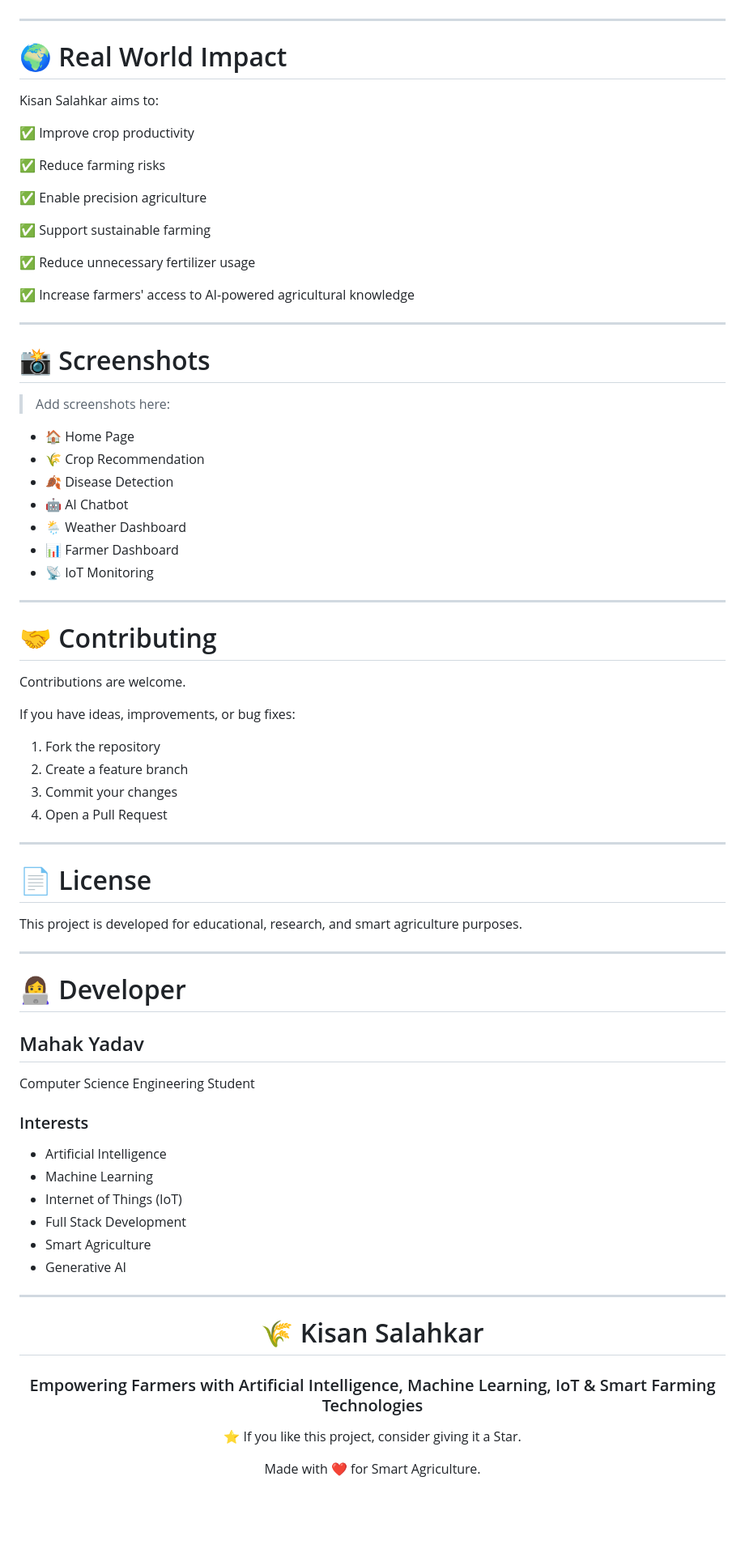
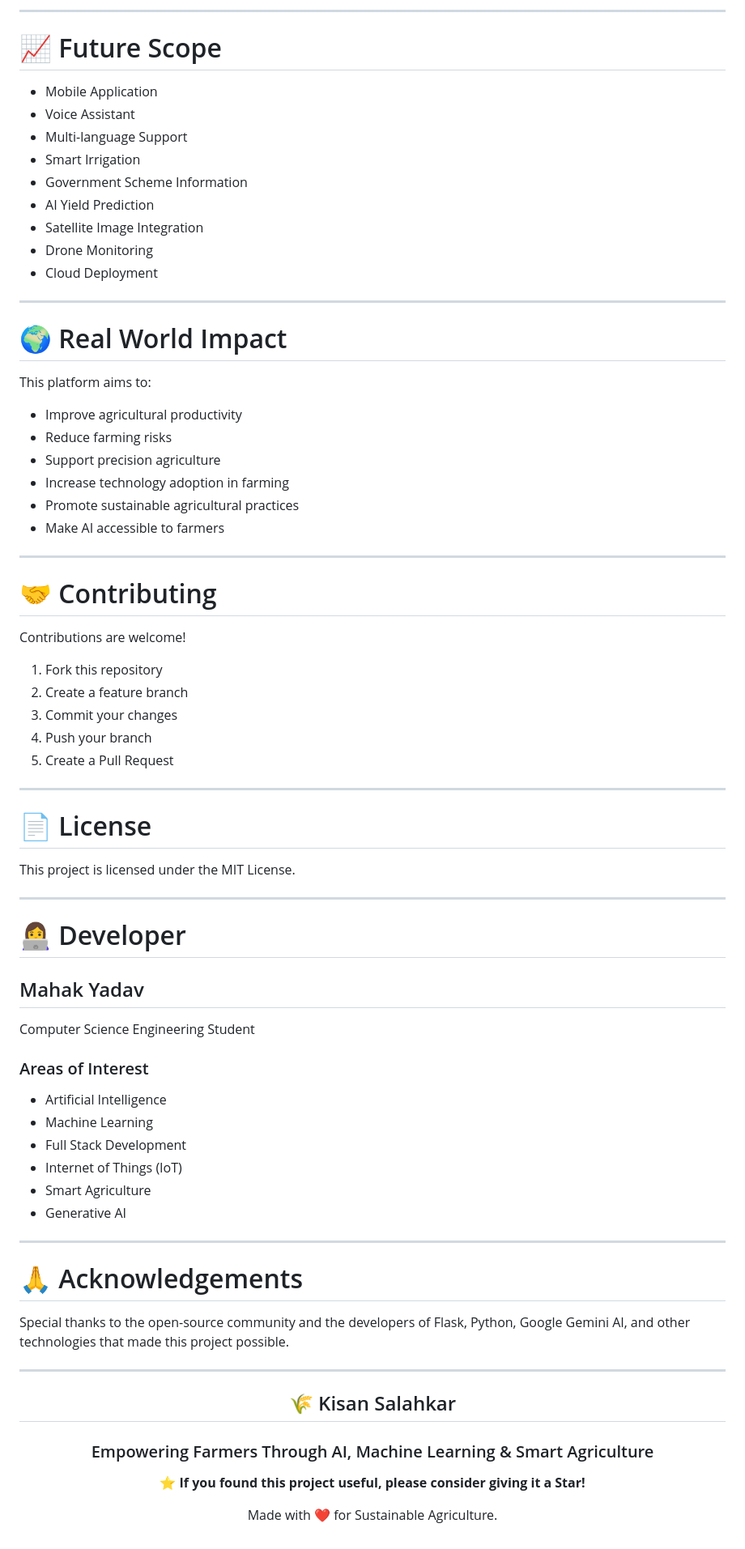
Before and after one commit to mahakyadav13-code/kisan-Salahkar-Agriculture-Advisory, a Markdown page: README.md, the part around one of its changes. Shown at 81% size. Rendered like a GitHub page; blank space fills up the shorter version.

```diff
--- a/README.md
+++ b/README.md
@@ -281,54 +310,47 @@ python app.py
+---
+
+# 📈 Future Scope
+
+- Mobile Application
+- Voice Assistant
+- Multi-language Support
+- Smart Irrigation
+- Government Scheme Information
+- AI Yield Prediction
+- Satellite Image Integration
+- Drone Monitoring
+- Cloud Deployment
 
 ---
 
 # 🌍 Real World Impact
 
-Kisan Salahkar aims to:
+This platform aims to:
 
-✅ Improve crop productivity
-
-✅ Reduce farming risks
-
-✅ Enable precision agriculture
-
-✅ Support sustainable farming
-
-✅ Reduce unnecessary fertilizer usage
-
-✅ Increase farmers' access to AI-powered agricultural knowledge
-
----
-
-# 📸 Screenshots
-
-> Add screenshots here:
-
-- 🏠 Home Page
-- 🌾 Crop Recommendation
-- 🍂 Disease Detection
-- 🤖 AI Chatbot
-- 🌦 Weather Dashboard
-- 📊 Farmer Dashboard
-- 📡 IoT Monitoring
+- Improve agricultural productivity
+- Reduce farming risks
+- Support precision agriculture
+- Increase technology adoption in farming
+- Promote sustainable agricultural practices
+- Make AI accessible to farmers
 
 ---
 
 # 🤝 Contributing
 
-Contributions are welcome.
+Contributions are welcome!
 
-If you have ideas, improvements, or bug fixes:
-
-1. Fork the repository
+1. Fork this repository
 2. Create a feature branch
 3. Commit your changes
-4. Open a Pull Request
+4. Push your branch
+5. Create a Pull Request
 
 ---
 
 # 📄 License
 
-This project is developed for educational, research, and smart agriculture purposes.
+This project is licensed under the MIT License.
 
 ---
 
@@ -338,25 +360,31 @@ This project is developed for educational, research, and smart agriculture purpo
 
 Computer Science Engineering Student
 
-### Interests
+### Areas of Interest
 
 - Artificial Intelligence
 - Machine Learning
+- Full Stack Development
 - Internet of Things (IoT)
-- Full Stack Development
 - Smart Agriculture
 - Generative AI
 
 ---
 
+# 🙏 Acknowledgements
+
+Special thanks to the open-source community and the developers of Flask, Python, Google Gemini AI, and other technologies that made this project possible.
+
+---
+
 <div align="center">
 
-# 🌾 Kisan Salahkar
+## 🌾 Kisan Salahkar
 
-### Empowering Farmers with Artificial Intelligence, Machine Learning, IoT & Smart Farming Technologies
+### Empowering Farmers Through AI, Machine Learning & Smart Agriculture
 
-⭐ If you like this project, consider giving it a Star.
+⭐ **If you found this project useful, please consider giving it a Star!**
 
-Made with ❤️ for Smart Agriculture.
+Made with ❤️ for Sustainable Agriculture.
 
 </div>
```
Also changed, not shown: other parts of README.md (+129 -100 lines).
